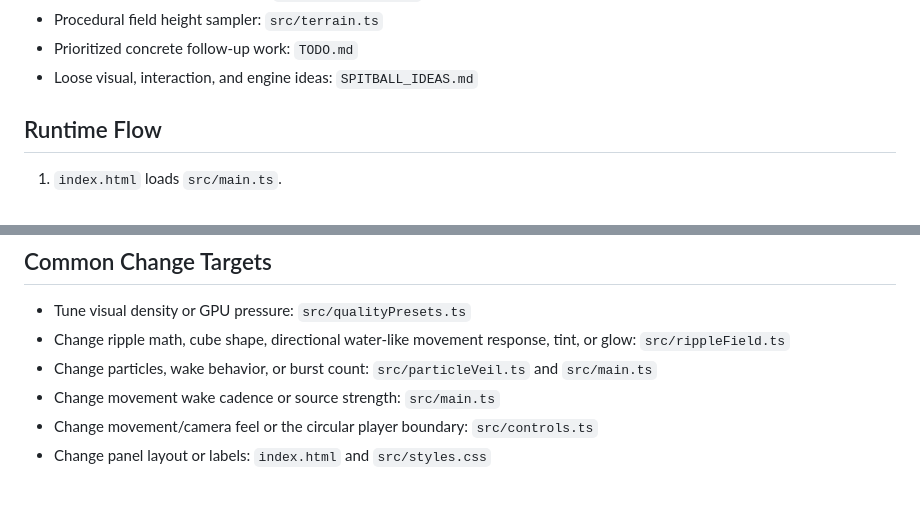
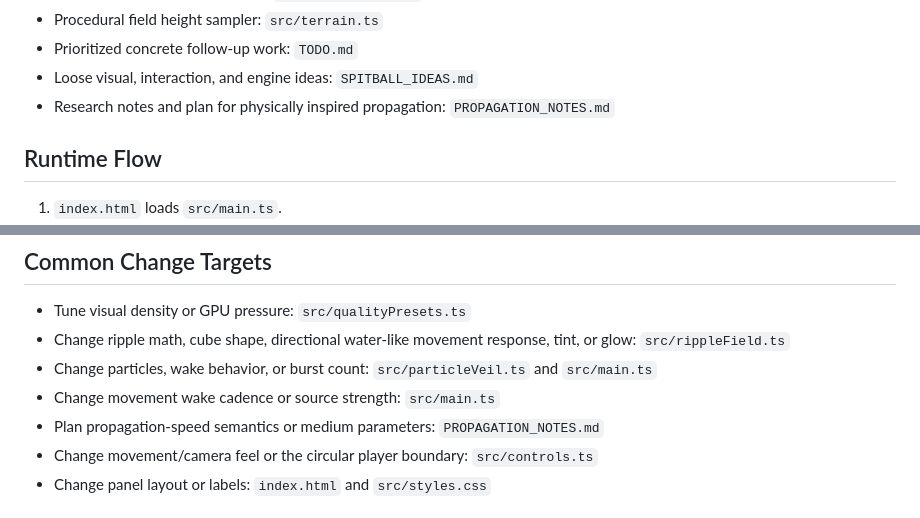
Before and after one commit to apolito53/project-ripples, a Markdown page: CODEBASE_INDEX.md, 2 parts joined by grey strips. Drawn GitHub-style.

```diff
--- a/CODEBASE_INDEX.md
+++ b/CODEBASE_INDEX.md
@@ -41,6 +41,8 @@ Purpose: compact map for the standalone ripple-field visual lab.
 - Procedural field height sampler: `src/terrain.ts`
 - Prioritized concrete follow-up work: `TODO.md`
 - Loose visual, interaction, and engine ideas: `SPITBALL_IDEAS.md`
+- Research notes and plan for physically inspired propagation:
+  `PROPAGATION_NOTES.md`
 
 ## Runtime Flow
 
@@ -65,6 +67,7 @@ Purpose: compact map for the standalone ripple-field visual lab.
 - Change particles, wake behavior, or burst count: `src/particleVeil.ts` and
   `src/main.ts`
 - Change movement wake cadence or source strength: `src/main.ts`
+- Plan propagation-speed semantics or medium parameters: `PROPAGATION_NOTES.md`
 - Change movement/camera feel or the circular player boundary: `src/controls.ts`
 - Change panel layout or labels: `index.html` and `src/styles.css`
 
```
Also changed, not shown: PROPAGATION_NOTES.md (added, +107 -0 lines).
